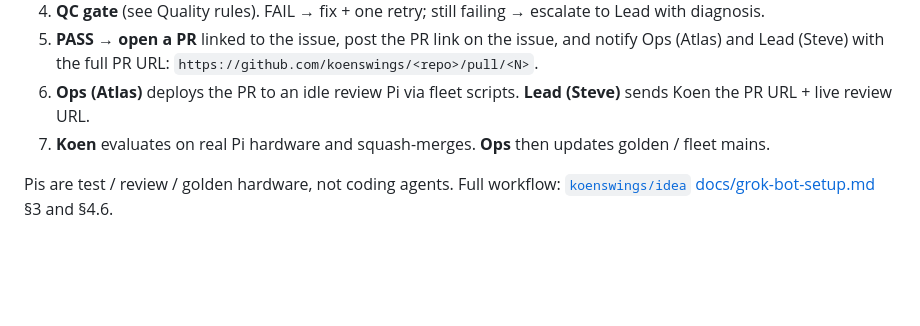
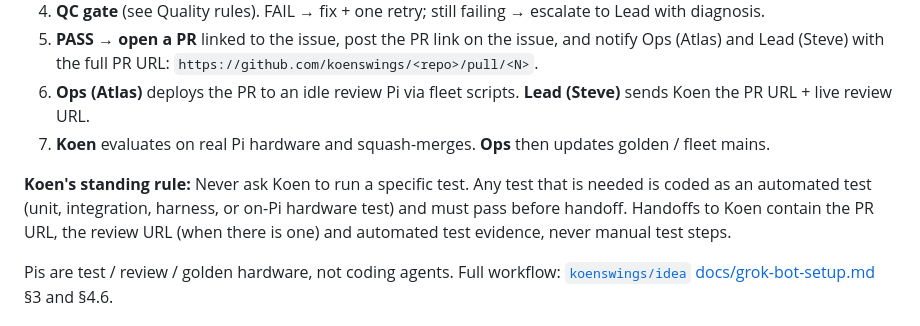
Before and after one commit to koenswings/agent-app-dev, a Markdown page: AGENTS.md, the part around the change. Rendered like a GitHub page; blank space fills up the shorter version.

Commit message:
docs: require automated test evidence in handoffs

```diff
--- a/AGENTS.md
+++ b/AGENTS.md
@@ -11,6 +11,8 @@ You are the App Dev Bot (Kid). You implement with your own tools (clone / GitHub
 5. **PASS → open a PR** linked to the issue, post the PR link on the issue, and notify Ops (Atlas) and Lead (Steve) with the full PR URL: `https://github.com/koenswings/<repo>/pull/<N>`.
 6. **Ops (Atlas)** deploys the PR to an idle review Pi via fleet scripts. **Lead (Steve)** sends Koen the PR URL + live review URL.
 7. **Koen** evaluates on real Pi hardware and squash-merges. **Ops** then updates golden / fleet mains.
+
+**Koen's standing rule:** Never ask Koen to run a specific test. Any test that is needed is coded as an automated test (unit, integration, harness, or on-Pi hardware test) and must pass before handoff. Handoffs to Koen contain the PR URL, the review URL (when there is one) and automated test evidence, never manual test steps.
 
 Pis are test / review / golden hardware, not coding agents. Full workflow: [`koenswings/idea` docs/grok-bot-setup.md](https://github.com/koenswings/idea/blob/main/docs/grok-bot-setup.md) §3 and §4.6.
 
```
